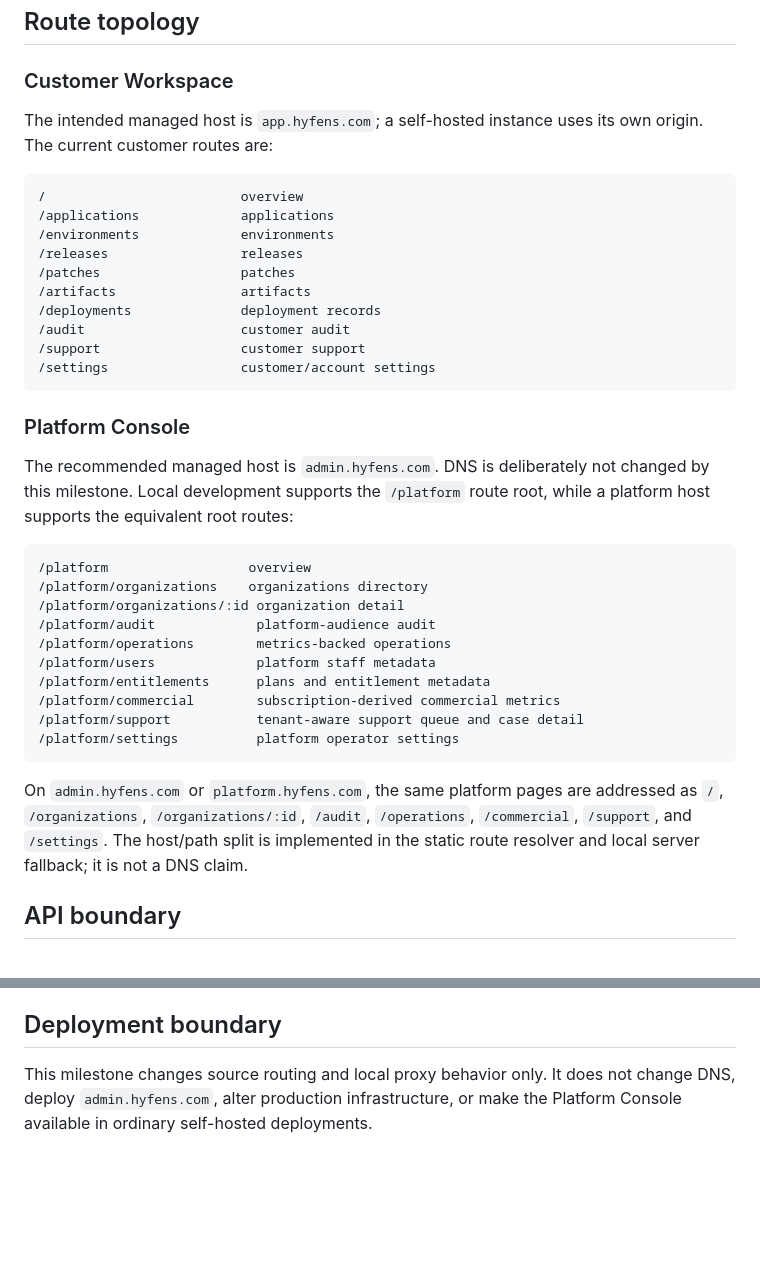
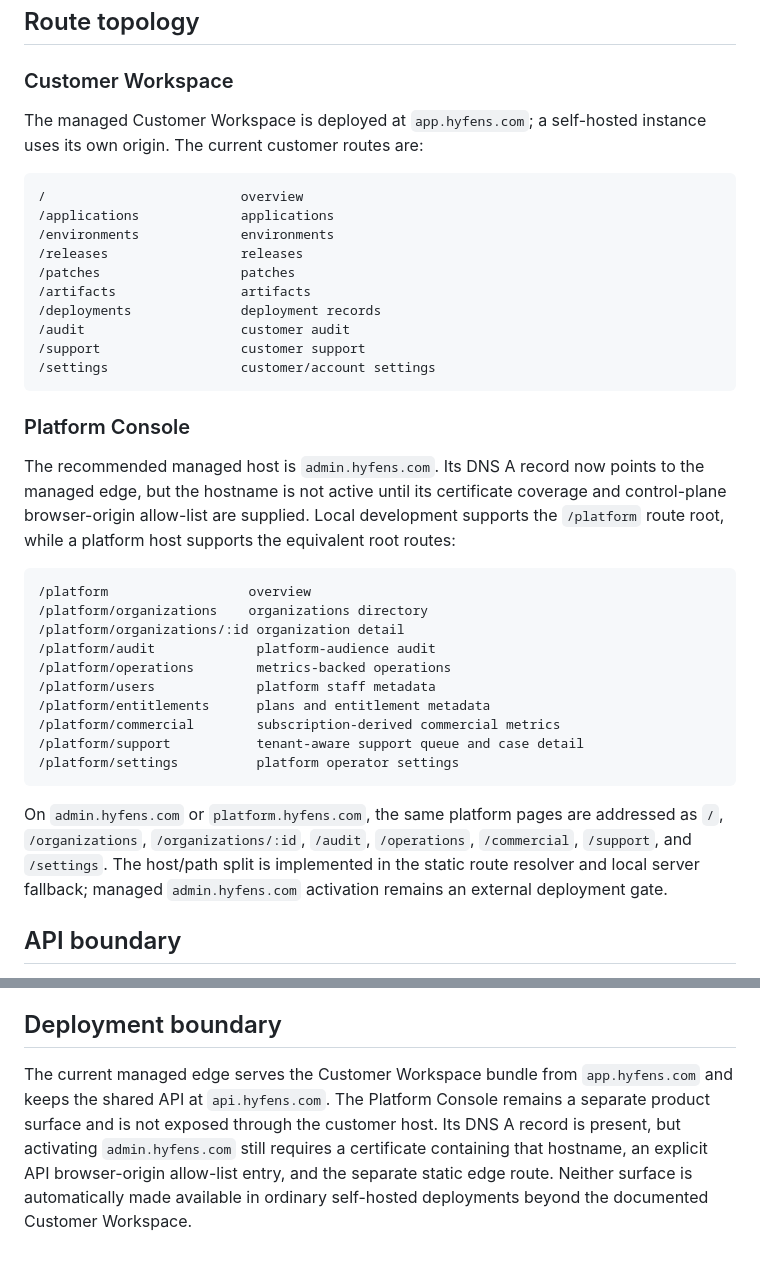
Before and after one commit to hyfens-hq/hyfens, a Markdown page: docs/architecture/dashboard-separation.md, 2 parts joined by grey strips. Rendered like a GitHub page; blank space fills up the shorter version.

Commit message:
docs(deploy): record live dashboard edge state

````diff
--- a/docs/architecture/dashboard-separation.md
+++ b/docs/architecture/dashboard-separation.md
@@ -58,8 +58,8 @@ change that creates a real product boundary without a framework migration.
 
 ### Customer Workspace
 
-The intended managed host is `app.hyfens.com`; a self-hosted instance uses its
-own origin. The current customer routes are:
+The managed Customer Workspace is deployed at `app.hyfens.com`; a self-hosted
+instance uses its own origin. The current customer routes are:
 
 ```text
 /                         overview
@@ -76,9 +76,11 @@ own origin. The current customer routes are:
 
 ### Platform Console
 
-The recommended managed host is `admin.hyfens.com`. DNS is deliberately not
-changed by this milestone. Local development supports the `/platform` route
-root, while a platform host supports the equivalent root routes:
+The recommended managed host is `admin.hyfens.com`. Its DNS A record now points
+to the managed edge, but the hostname is not active until its certificate
+coverage and control-plane browser-origin allow-list are supplied. Local
+development supports the `/platform` route root, while a platform host
+supports the equivalent root routes:
 
 ```text
 /platform                  overview
@@ -95,8 +97,9 @@ root, while a platform host supports the equivalent root routes:
 
 On `admin.hyfens.com` or `platform.hyfens.com`, the same platform pages are
 addressed as `/`, `/organizations`, `/organizations/:id`, `/audit`,
-`/operations`, `/commercial`, `/support`, and `/settings`. The host/path split is implemented in the
-static route resolver and local server fallback; it is not a DNS claim.
+`/operations`, `/commercial`, `/support`, and `/settings`. The host/path split
+is implemented in the static route resolver and local server fallback; managed
+`admin.hyfens.com` activation remains an external deployment gate.
 
 ## API boundary
 
@@ -245,6 +248,11 @@ CLI handoffs, not fake buttons or direct persistence mutations.
 
 ## Deployment boundary
 
-This milestone changes source routing and local proxy behavior only. It does
-not change DNS, deploy `admin.hyfens.com`, alter production infrastructure, or
-make the Platform Console available in ordinary self-hosted deployments.
+The current managed edge serves the Customer Workspace bundle from
+`app.hyfens.com` and keeps the shared API at `api.hyfens.com`. The Platform
+Console remains a separate product surface and is not exposed through the
+customer host. Its DNS A record is present, but activating
+`admin.hyfens.com` still requires a certificate containing that hostname, an
+explicit API browser-origin allow-list entry, and the separate static edge
+route. Neither surface is automatically made available in ordinary
+self-hosted deployments beyond the documented Customer Workspace.
````
Also changed, not shown: docs/product/platform-console.md (+3 -2 lines), tasks/248-live-dashboard-deployment.md (added, +106 -0 lines).
